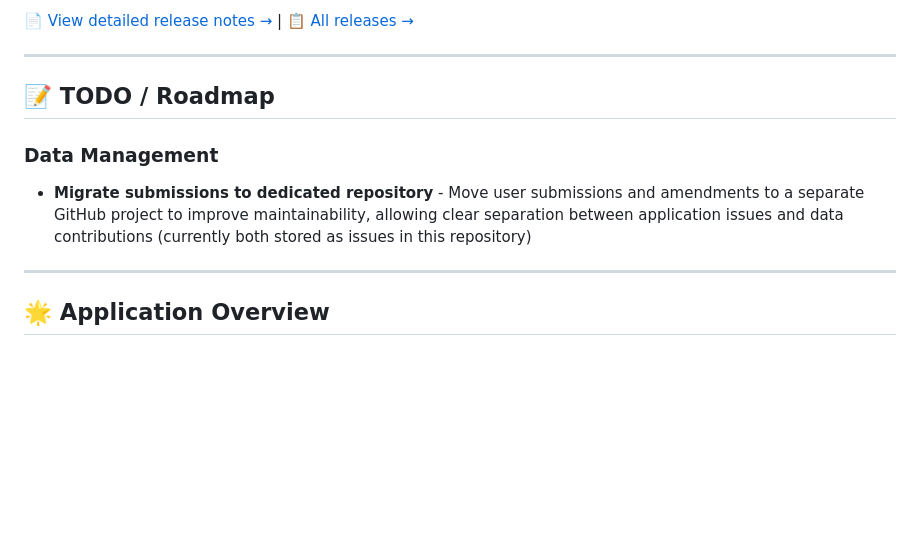
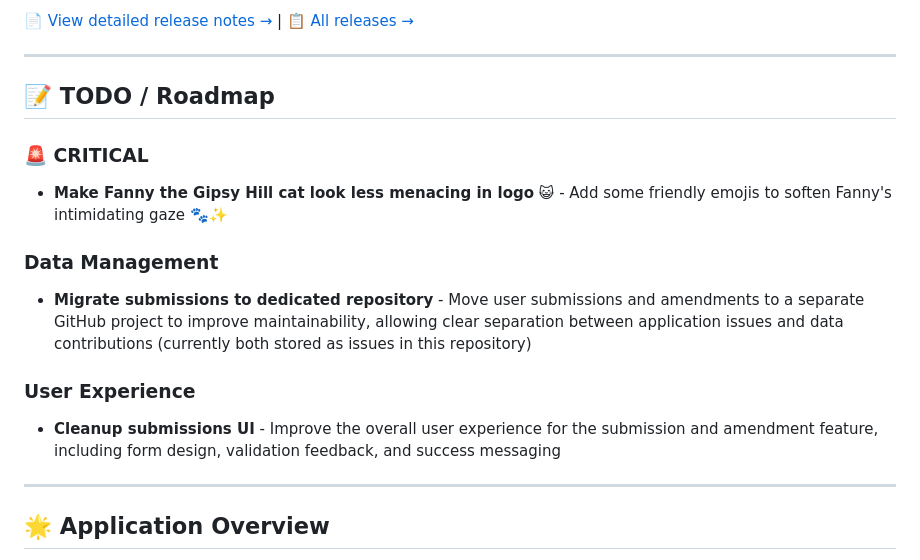
Before and after one commit to danieledge/Fogh-timeline, a Markdown page: README.md, the part around the change. GitHub-like rendering; blank space fills up the shorter version.

Commit message:
Add CRITICAL todo: Make Fanny the cat less menacing 😺✨

```diff
--- a/README.md
+++ b/README.md
@@ -34,8 +34,14 @@ An interactive, community-driven timeline application documenting the rich histo
 
 ## 📝 TODO / Roadmap
 
+### 🚨 CRITICAL
+- **Make Fanny the Gipsy Hill cat look less menacing in logo** 😺 - Add some friendly emojis to soften Fanny's intimidating gaze 🐾✨
+
 ### Data Management
 - **Migrate submissions to dedicated repository** - Move user submissions and amendments to a separate GitHub project to improve maintainability, allowing clear separation between application issues and data contributions (currently both stored as issues in this repository)
+
+### User Experience
+- **Cleanup submissions UI** - Improve the overall user experience for the submission and amendment feature, including form design, validation feedback, and success messaging
 
 ---
 
```
